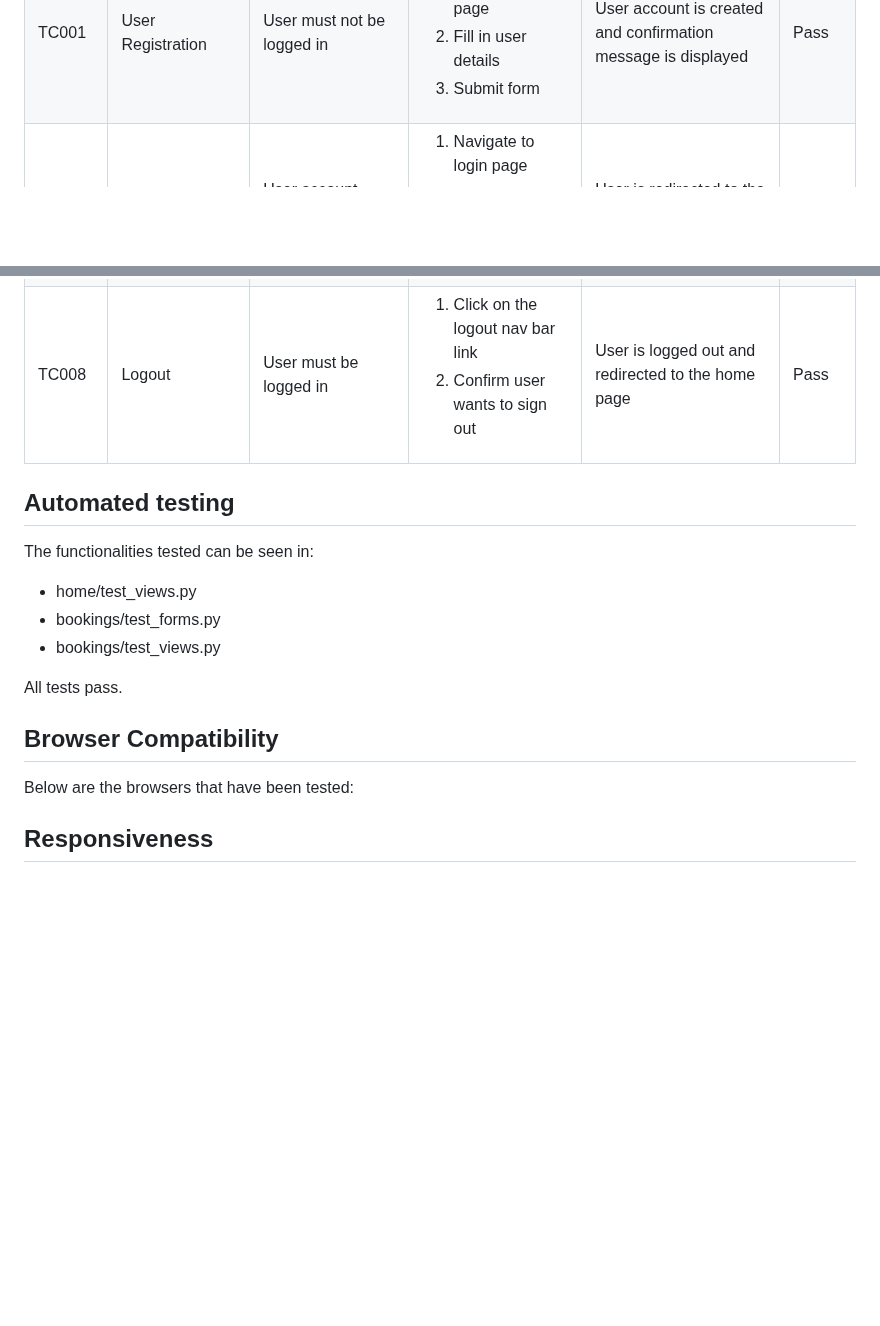
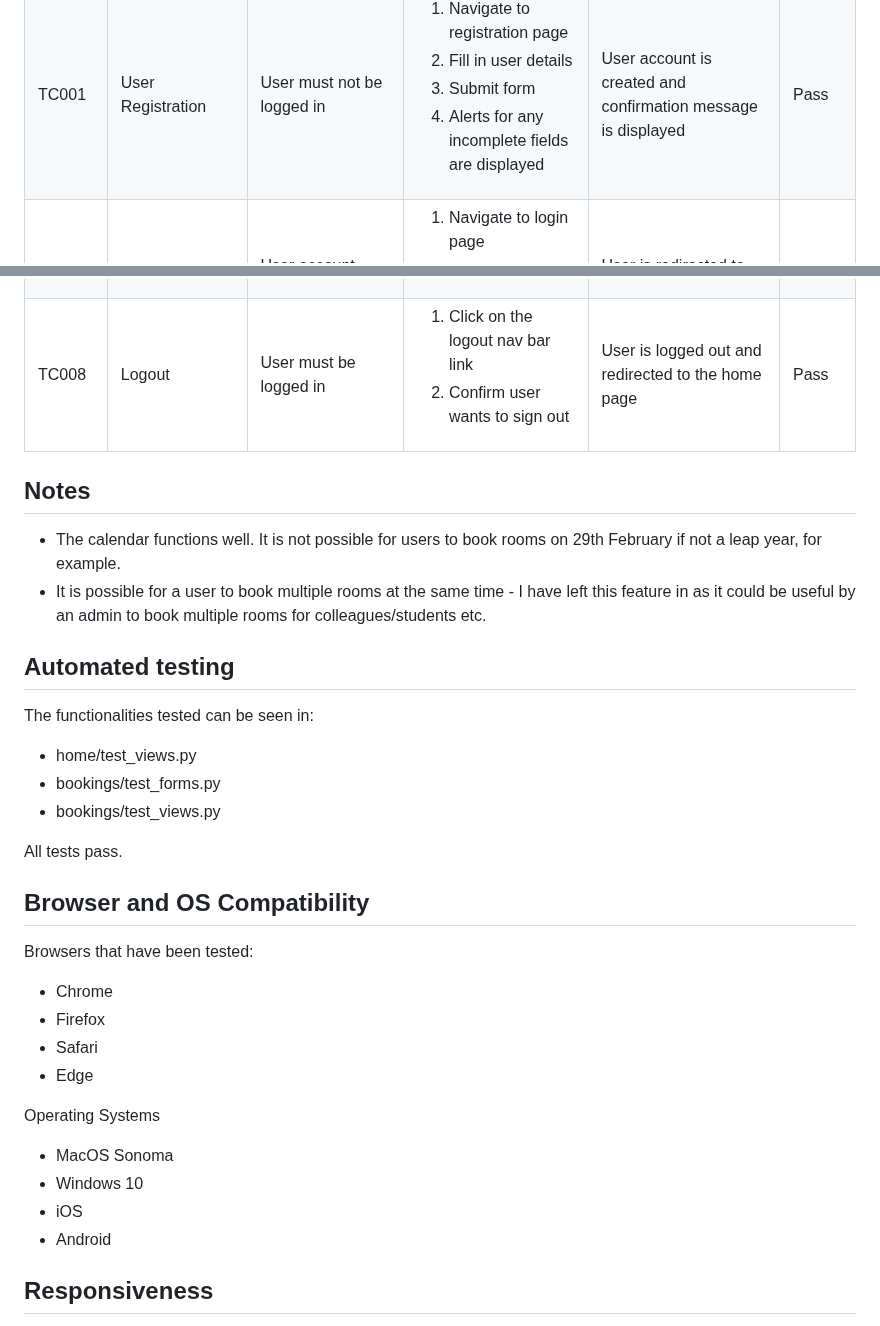
Before and after one commit to bengilbertcodes/inaspace, a Markdown page: TESTING.md, 2 parts joined by grey strips. Rendered like a GitHub page; blank space fills up the shorter version.

```diff
--- a/TESTING.md
+++ b/TESTING.md
@@ -75,6 +75,7 @@ Lighthouse tests using Chrome Dev tools in an incognito window.
                 <li>Navigate to registration page</li>
                 <li>Fill in user details</li>
                 <li>Submit form</li>
+				<li>Alerts for any incomplete fields are displayed</li>
             </ol>
         </td>
         <td>User account is created and confirmation message is displayed</td>
@@ -180,6 +181,10 @@ Lighthouse tests using Chrome Dev tools in an incognito window.
     </tr>
 </table>
 
+## Notes
+- The calendar functions well. It is not possible for users to book rooms on 29th February if not a leap year, for example.
+- It is possible for a user to book multiple rooms at the same time - I have left this feature in as it could be useful by an admin to book multiple rooms for colleagues/students etc.
+
 ## Automated testing
 The functionalities tested can be seen in:
  - home/test_views.py
@@ -188,8 +193,18 @@ The functionalities tested can be seen in:
 
 All tests pass.
 
-## Browser Compatibility
-Below are the browsers that have been tested:
+## Browser and OS Compatibility
+Browsers that have been tested:
+- Chrome
+- Firefox
+- Safari
+- Edge
+
+Operating Systems
+- MacOS Sonoma
+- Windows 10
+- iOS
+- Android
 
 ## Responsiveness
 The website's responsiveness has been tested using Google Chrome Developer Tools. To ensure compatibility across different devices, various screen resolutions were simulated.
```
Also changed, not shown: README.md (+4 -0 lines).
